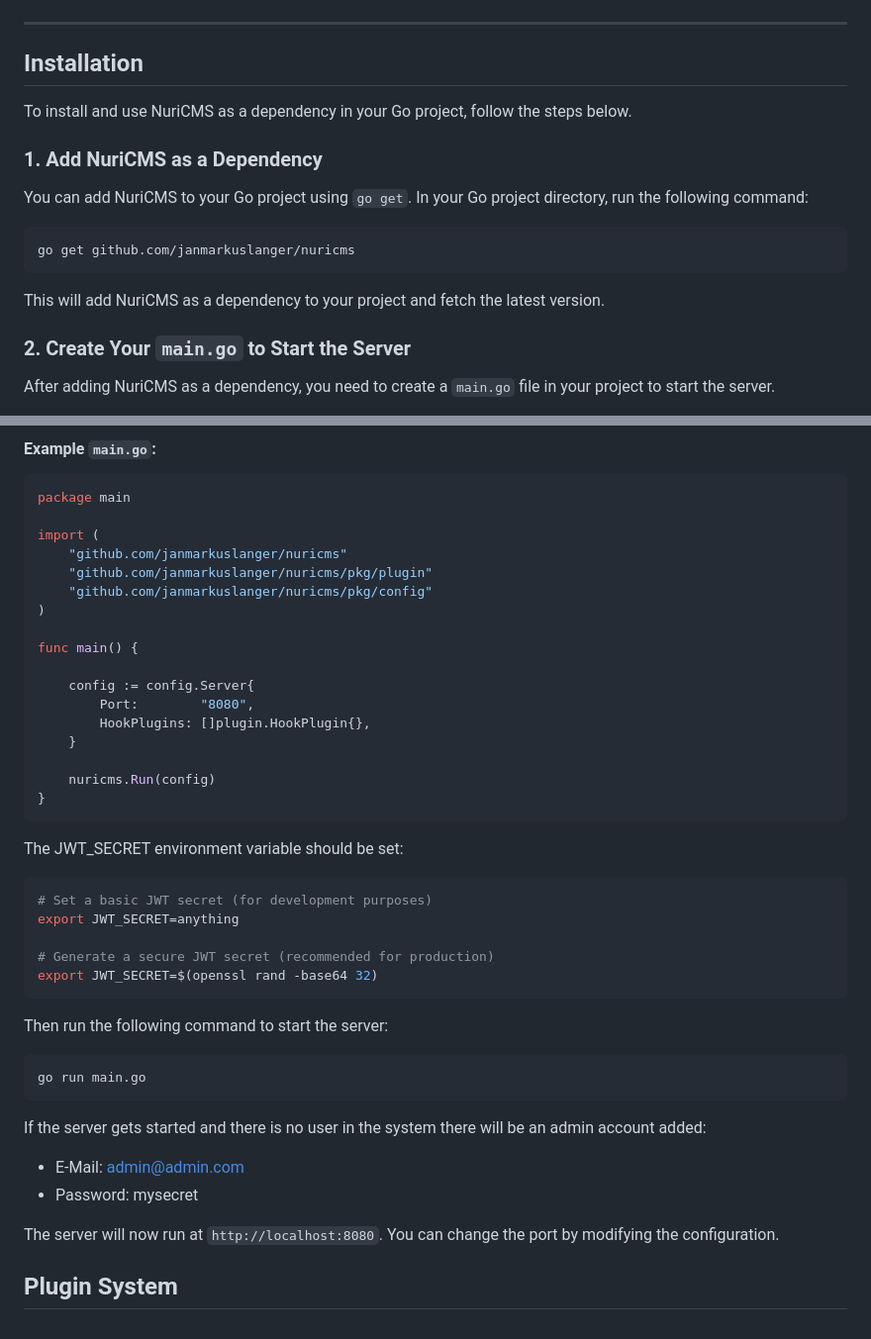
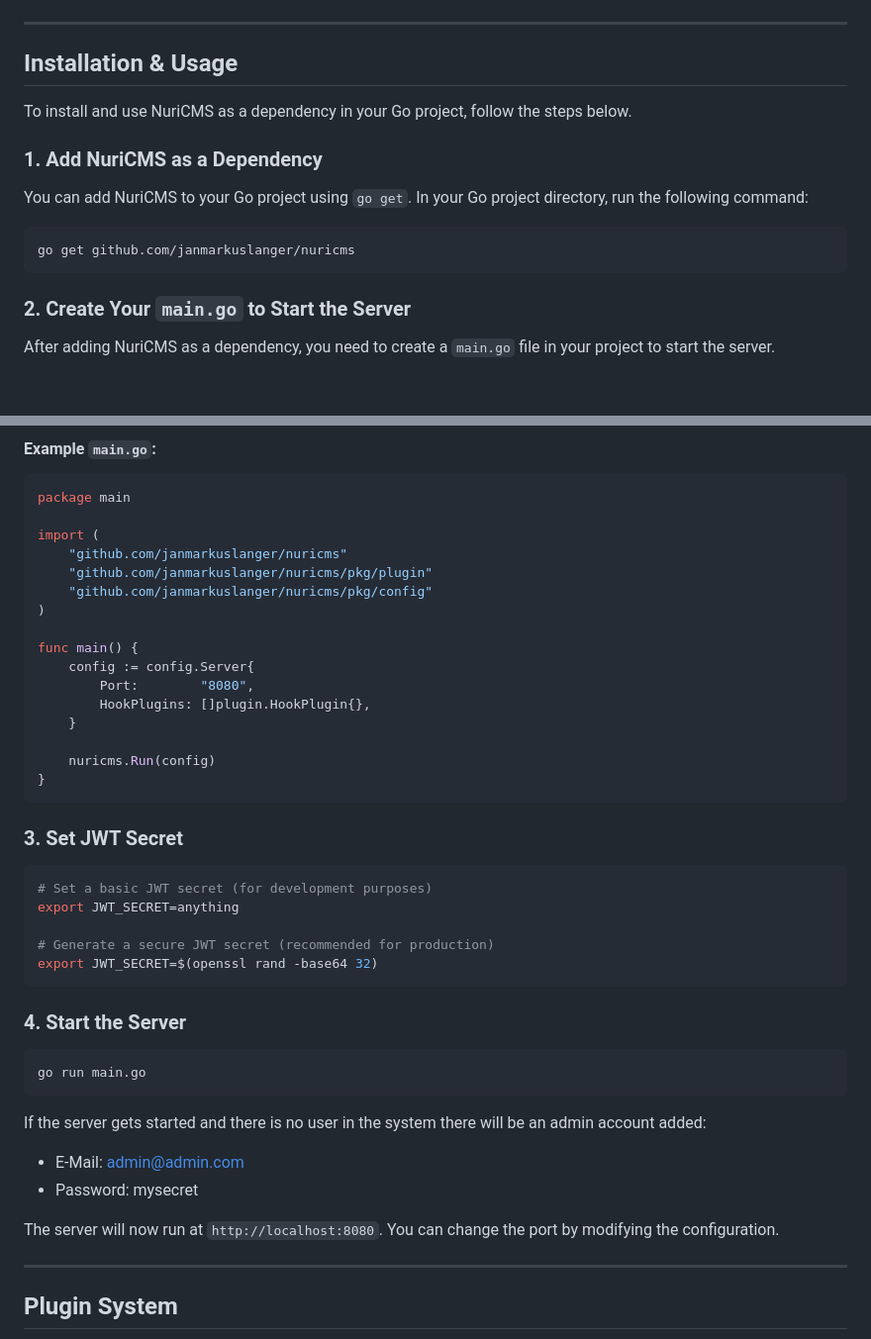
Before and after one commit to janmarkuslanger/nuricms, a Markdown page: README.md, 2 parts joined by grey strips. Shown at 99% size. Drawn GitHub-style; blank space fills up the shorter version.

````diff
--- a/README.md
+++ b/README.md
@@ -10,9 +10,7 @@
 
 ---
 
-
-
-## Installation
+## Installation & Usage
 
 To install and use NuriCMS as a dependency in your Go project, follow the steps below.
 
@@ -23,8 +21,6 @@ You can add NuriCMS to your Go project using `go get`. In your Go project direct
 ```bash
 go get github.com/janmarkuslanger/nuricms
 ```
-
-This will add NuriCMS as a dependency to your project and fetch the latest version.
 
 ### 2. Create Your `main.go` to Start the Server
 
@@ -42,7 +38,6 @@ import (
 )
 
 func main() {
-
 	config := config.Server{
 		Port:        "8080",
 		HookPlugins: []plugin.HookPlugin{},
@@ -52,7 +47,7 @@ func main() {
 }
 ```
 
-The JWT_SECRET environment variable should be set:
+### 3. Set JWT Secret
 
 ```bash
 # Set a basic JWT secret (for development purposes)
@@ -62,7 +57,7 @@ export JWT_SECRET=anything
 export JWT_SECRET=$(openssl rand -base64 32)
 ```
 
-Then run the following command to start the server:
+### 4. Start the Server
 
 ```bash
 go run main.go
@@ -74,6 +69,8 @@ If the server gets started and there is no user in the system there will be an a
 - Password: mysecret
 
 The server will now run at `http://localhost:8080`. You can change the port by modifying the configuration.
+
+---
 
 ## Plugin System
 
````
Also changed, not shown: other parts of README.md (+57 -6 lines).
